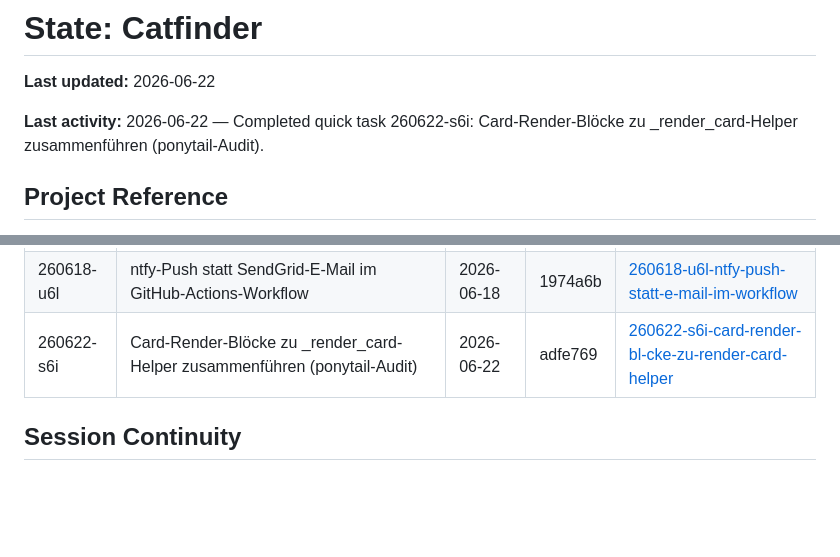
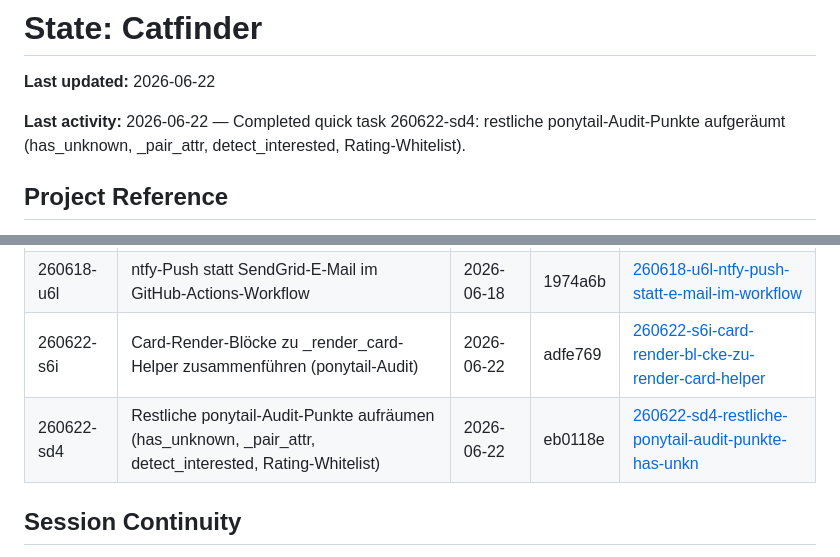
Before and after one commit to aleks-muc/catfinder, a Markdown page: .planning/STATE.md, 2 parts joined by grey strips. Rendered like a GitHub page; blank space fills up the shorter version.

Commit message:
docs(quick-260622-sd4): restliche ponytail-Audit-Punkte aufräumen
Co-Authored-By: Claude Opus 4.8 <noreply@anthropic.com>

```diff
--- a/.planning/STATE.md
+++ b/.planning/STATE.md
@@ -16,7 +16,7 @@ progress:
 
 **Last updated:** 2026-06-22
 
-**Last activity:** 2026-06-22 — Completed quick task 260622-s6i: Card-Render-Blöcke zu _render_card-Helper zusammenführen (ponytail-Audit).
+**Last activity:** 2026-06-22 — Completed quick task 260622-sd4: restliche ponytail-Audit-Punkte aufgeräumt (has_unknown, _pair_attr, detect_interested, Rating-Whitelist).
 
 ## Project Reference
 
@@ -70,6 +70,7 @@ Keine.
 | 260506-lu3 | Filter-Reset-Button: Semantik-Umkehrung von "auf Default zurücksetzen" zu "alle Filter ausschalten" | 2026-05-06 | bb3dc6c | [260506-lu3-filter-reset-button-semantik-umkehrung-z](./quick/260506-lu3-filter-reset-button-semantik-umkehrung-z/) |
 | 260618-u6l | ntfy-Push statt SendGrid-E-Mail im GitHub-Actions-Workflow | 2026-06-18 | 1974a6b | [260618-u6l-ntfy-push-statt-e-mail-im-workflow](./quick/260618-u6l-ntfy-push-statt-e-mail-im-workflow/) |
 | 260622-s6i | Card-Render-Blöcke zu _render_card-Helper zusammenführen (ponytail-Audit) | 2026-06-22 | adfe769 | [260622-s6i-card-render-bl-cke-zu-render-card-helper](./quick/260622-s6i-card-render-bl-cke-zu-render-card-helper/) |
+| 260622-sd4 | Restliche ponytail-Audit-Punkte aufräumen (has_unknown, _pair_attr, detect_interested, Rating-Whitelist) | 2026-06-22 | eb0118e | [260622-sd4-restliche-ponytail-audit-punkte-has-unkn](./quick/260622-sd4-restliche-ponytail-audit-punkte-has-unkn/) |
 
 ## Session Continuity
 
```
Also changed, not shown: 2 other files.
